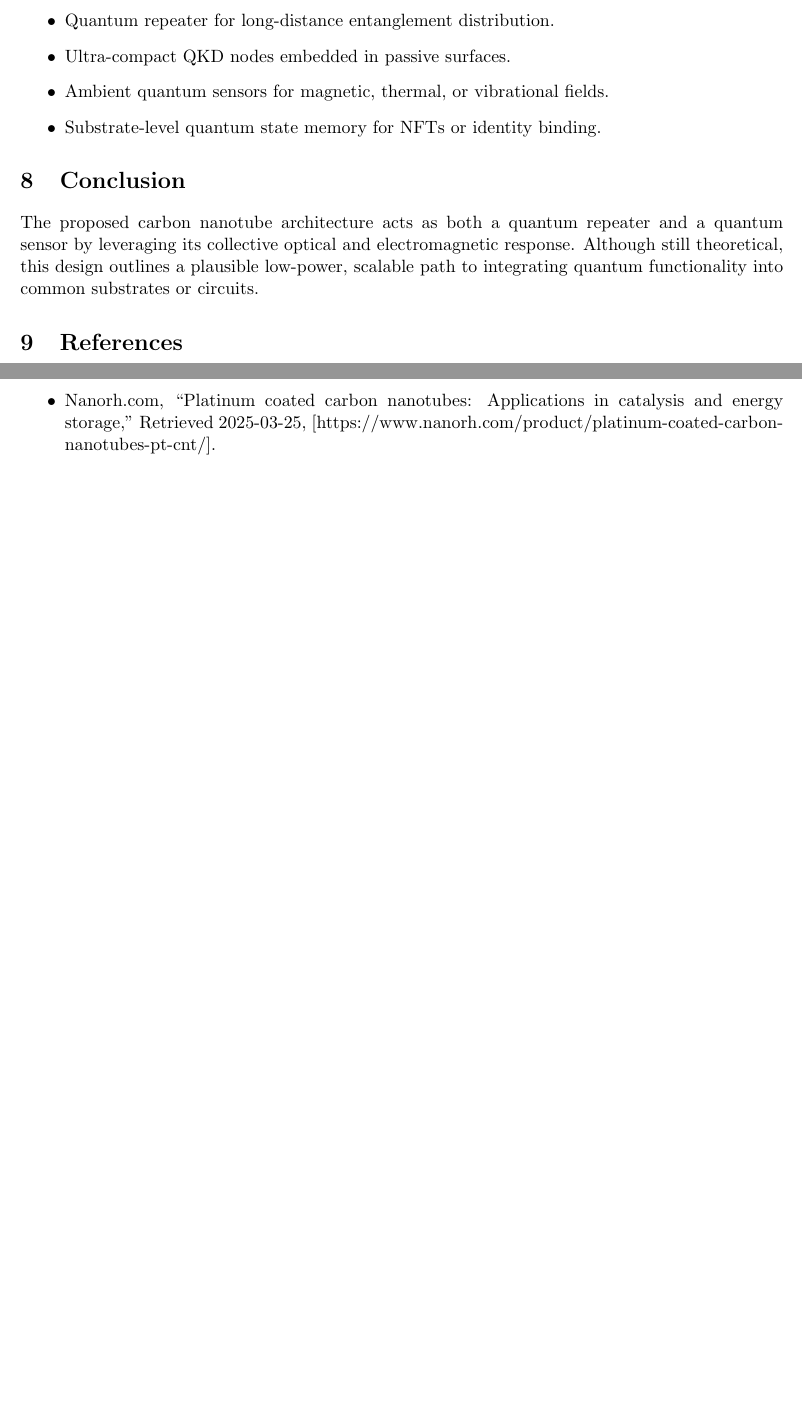
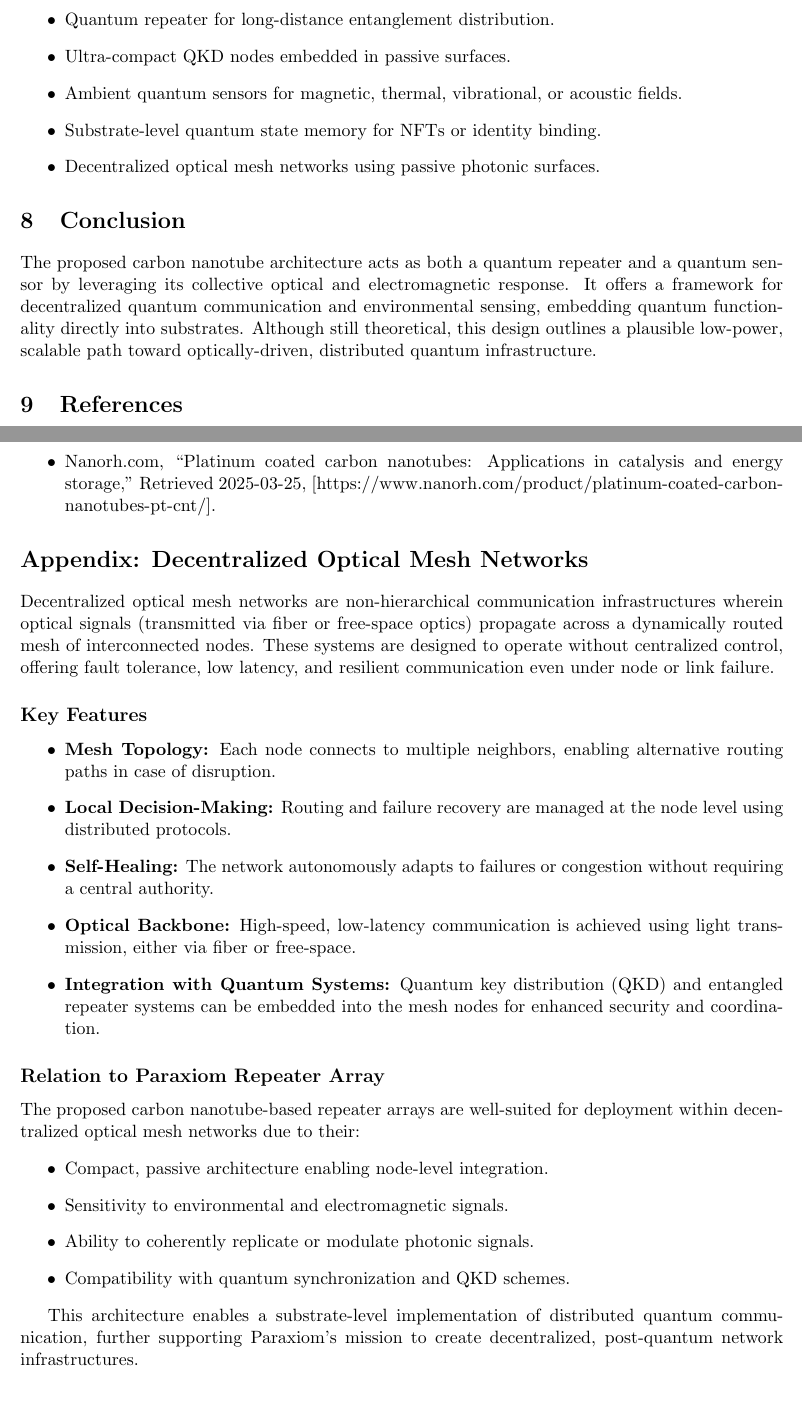
Before and after one commit to sylvaincormier/qnt-lattice-optics, a LaTeX paper (qnt-repeater-array.tex): two parts of pages 3 and 4 of 4, joined at a grey line, cut so that both start at the same text, the shorter picture padded with empty space. Compiled offline with pdfLaTeX.

Commit message:
Initial full draft of QNT repeater architecture including quantum sensing, diffraction control, acoustic coupling, and decentralized optical mesh networking

```diff
--- a/qnt-repeater-array.tex
+++ b/qnt-repeater-array.tex
@@ -11,9 +11,9 @@
 \usepackage{tikz}
 \usepackage{lipsum}
 
-\title{Quantum Nanotube Array as Photonic Repeater and Sensor:\newline A Novel Architecture for Quantum Communication and Sensing}
+\title{Quantum Nanotube Array as Photonic Repeater and Sensor:\\A Novel Architecture for Quantum Communication, Sensing, and Decentralization}
 \author{Paraxiom}
-\date{\today}
+\date{March 25, 2025}
 
 \begin{document}
 
@@ -93,12 +92,13 @@
 	\begin{itemize}
 		\item Quantum repeater for long-distance entanglement distribution.
 		\item Ultra-compact QKD nodes embedded in passive surfaces.
-		\item Ambient quantum sensors for magnetic, thermal, or vibrational fields.
+		\item Ambient quantum sensors for magnetic, thermal, vibrational, or acoustic fields.
 		\item Substrate-level quantum state memory for NFTs or identity binding.
+		\item Decentralized optical mesh networks using passive photonic surfaces.
 	\end{itemize}
 
 	\section{Conclusion}
-	The proposed carbon nanotube architecture acts as both a quantum repeater and a quantum sensor by leveraging its collective optical and electromagnetic response. Although still theoretical, this design outlines a plausible low-power, scalable path to integrating quantum functionality into common substrates or circuits.
+	The proposed carbon nanotube architecture acts as both a quantum repeater and a quantum sensor by leveraging its collective optical and electromagnetic response. It offers a framework for decentralized quantum communication and environmental sensing, embedding quantum functionality directly into substrates. Although still theoretical, this design outlines a plausible low-power, scalable path toward optically-driven, distributed quantum infrastructure.
 
 	\section{References}
 	\begin{itemize}
@@ -110,4 +110,27 @@
 		\item Nanorh.com, ``Platinum coated carbon nanotubes: Applications in catalysis and energy storage,'' Retrieved 2025-03-25, [https://www.nanorh.com/product/platinum-coated-carbon-nanotubes-pt-cnt/].
 	\end{itemize}
 
+	\section*{Appendix: Decentralized Optical Mesh Networks}
+	Decentralized optical mesh networks are non-hierarchical communication infrastructures wherein optical signals (transmitted via fiber or free-space optics) propagate across a dynamically routed mesh of interconnected nodes. These systems are designed to operate without centralized control, offering fault tolerance, low latency, and resilient communication even under node or link failure.
+
+	\subsection*{Key Features}
+	\begin{itemize}
+		\item \textbf{Mesh Topology:} Each node connects to multiple neighbors, enabling alternative routing paths in case of disruption.
+		\item \textbf{Local Decision-Making:} Routing and failure recovery are managed at the node level using distributed protocols.
+		\item \textbf{Self-Healing:} The network autonomously adapts to failures or congestion without requiring a central authority.
+		\item \textbf{Optical Backbone:} High-speed, low-latency communication is achieved using light transmission, either via fiber or free-space.
+		\item \textbf{Integration with Quantum Systems:} Quantum key distribution (QKD) and entangled repeater systems can be embedded into the mesh nodes for enhanced security and coordination.
+	\end{itemize}
+
+	\subsection*{Relation to Paraxiom Repeater Array}
+	The proposed carbon nanotube-based repeater arrays are well-suited for deployment within decentralized optical mesh networks due to their:
+	\begin{itemize}
+		\item Compact, passive architecture enabling node-level integration.
+		\item Sensitivity to environmental and electromagnetic signals.
+		\item Ability to coherently replicate or modulate photonic signals.
+		\item Compatibility with quantum synchronization and QKD schemes.
+	\end{itemize}
+
+	This architecture enables a substrate-level implementation of distributed quantum communication, further supporting Paraxiom's mission to create decentralized, post-quantum network infrastructures.
+
 \end{document}
```
Also changed, not shown: qnt-repeater-array.pdf, qnt-repeater-array.tex (15 more changed lines).
